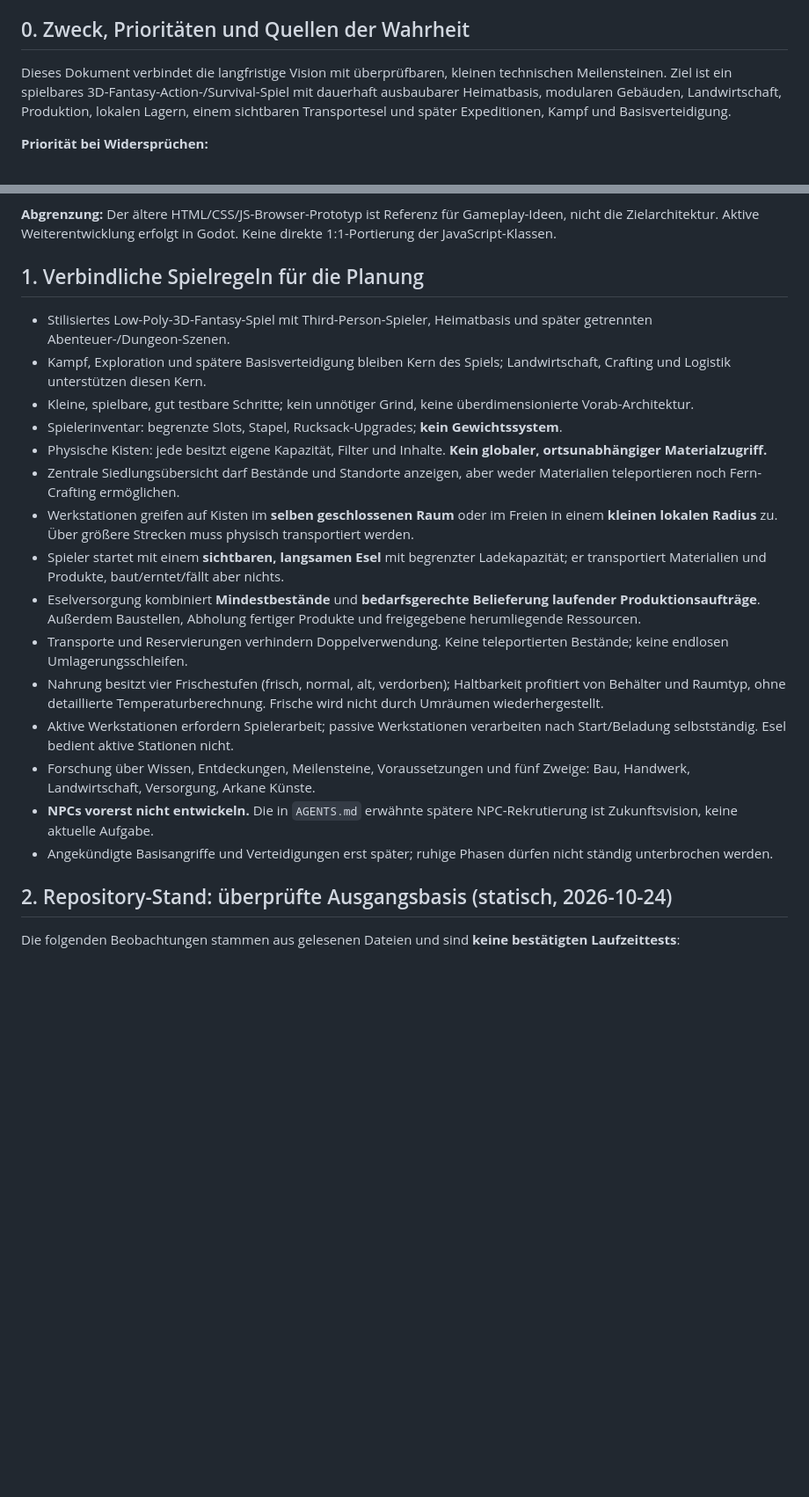
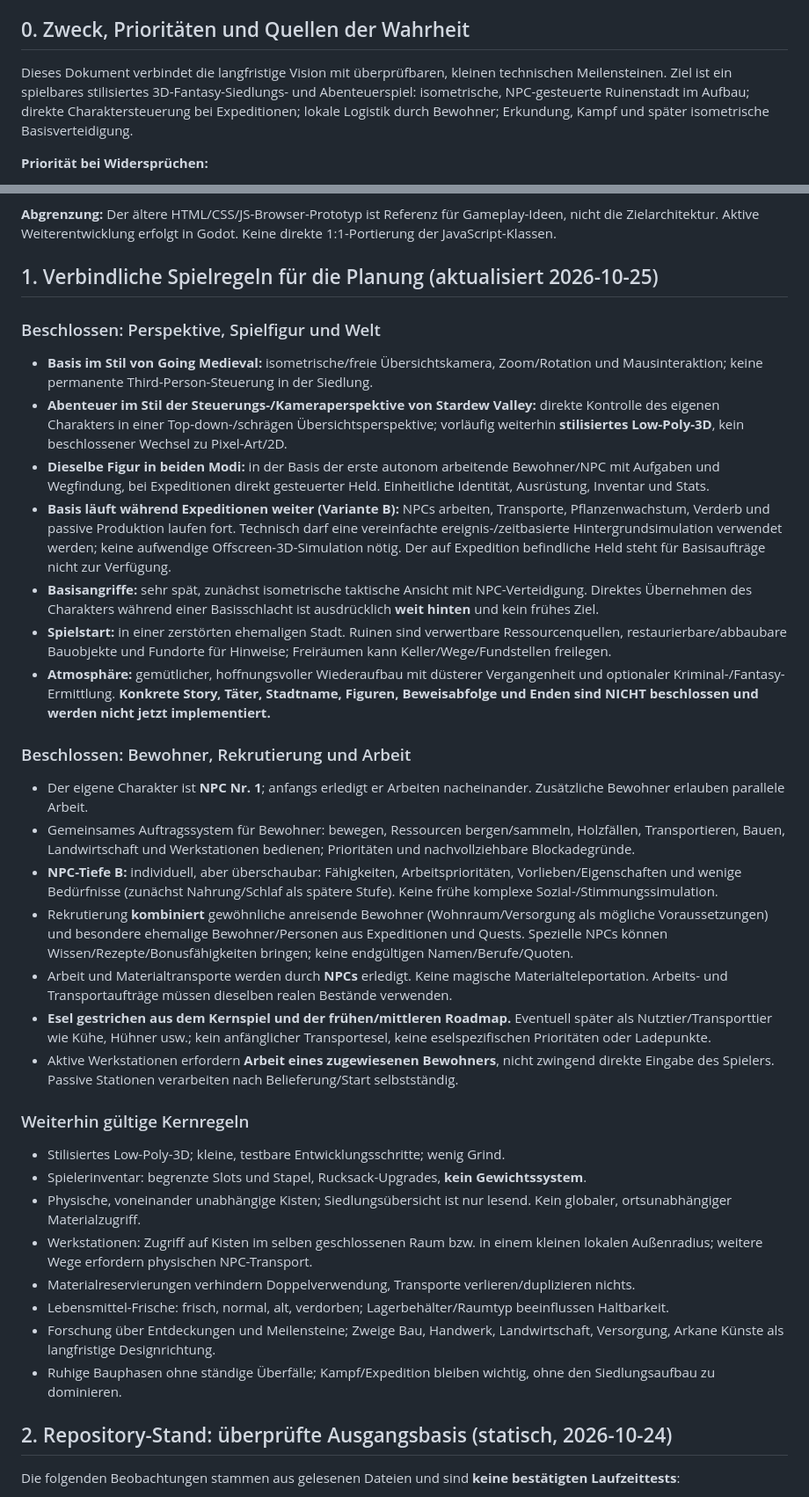
Before and after one commit to christianhermes/game1, a Markdown page: survival-game/ENTWICKLUNGSPLAN.md, 2 parts joined by grey strips. Shown at 88% size. Drawn GitHub-style; blank space fills up the shorter version.

Commit message:
docs: pivot roadmap to isometric ruined-city settlement and NPC workforce

```diff
--- a/survival-game/ENTWICKLUNGSPLAN.md
+++ b/survival-game/ENTWICKLUNGSPLAN.md
@@ -6,7 +6,7 @@
 
 ## 0. Zweck, Prioritäten und Quellen der Wahrheit
 
-Dieses Dokument verbindet die langfristige Vision mit überprüfbaren, kleinen technischen Meilensteinen. Ziel ist ein spielbares 3D-Fantasy-Action-/Survival-Spiel mit dauerhaft ausbaubarer Heimatbasis, modularen Gebäuden, Landwirtschaft, Produktion, lokalen Lagern, einem sichtbaren Transportesel und später Expeditionen, Kampf und Basisverteidigung.
+Dieses Dokument verbindet die langfristige Vision mit überprüfbaren, kleinen technischen Meilensteinen. Ziel ist ein spielbares stilisiertes 3D-Fantasy-Siedlungs- und Abenteuerspiel: isometrische, NPC-gesteuerte Ruinenstadt im Aufbau; direkte Charaktersteuerung bei Expeditionen; lokale Logistik durch Bewohner; Erkundung, Kampf und später isometrische Basisverteidigung.
 
 **Priorität bei Widersprüchen:**
 1. Neueste ausdrückliche Nutzerentscheidung im aktuellen Gespräch.
@@ -22,23 +22,35 @@ Dieses Dokument verbindet die langfristige Vision mit überprüfbaren, kleinen t
 
 **Abgrenzung:** Der ältere HTML/CSS/JS-Browser-Prototyp ist Referenz für Gameplay-Ideen, nicht die Zielarchitektur. Aktive Weiterentwicklung erfolgt in Godot. Keine direkte 1:1-Portierung der JavaScript-Klassen.
 
-## 1. Verbindliche Spielregeln für die Planung
+## 1. Verbindliche Spielregeln für die Planung (aktualisiert 2026-10-25)
 
-- Stilisiertes Low-Poly-3D-Fantasy-Spiel mit Third-Person-Spieler, Heimatbasis und später getrennten Abenteuer-/Dungeon-Szenen.
-- Kampf, Exploration und spätere Basisverteidigung bleiben Kern des Spiels; Landwirtschaft, Crafting und Logistik unterstützen diesen Kern.
-- Kleine, spielbare, gut testbare Schritte; kein unnötiger Grind, keine überdimensionierte Vorab-Architektur.
-- Spielerinventar: begrenzte Slots, Stapel, Rucksack-Upgrades; **kein Gewichtssystem**.
-- Physische Kisten: jede besitzt eigene Kapazität, Filter und Inhalte. **Kein globaler, ortsunabhängiger Materialzugriff.**
-- Zentrale Siedlungsübersicht darf Bestände und Standorte anzeigen, aber weder Materialien teleportieren noch Fern-Crafting ermöglichen.
-- Werkstationen greifen auf Kisten im **selben geschlossenen Raum** oder im Freien in einem **kleinen lokalen Radius** zu. Über größere Strecken muss physisch transportiert werden.
-- Spieler startet mit einem **sichtbaren, langsamen Esel** mit begrenzter Ladekapazität; er transportiert Materialien und Produkte, baut/erntet/fällt aber nichts.
-- Eselversorgung kombiniert **Mindestbestände** und **bedarfsgerechte Belieferung laufender Produktionsaufträge**. Außerdem Baustellen, Abholung fertiger Produkte und freigegebene herumliegende Ressourcen.
-- Transporte und Reservierungen verhindern Doppelverwendung. Keine teleportierten Bestände; keine endlosen Umlagerungsschleifen.
-- Nahrung besitzt vier Frischestufen (frisch, normal, alt, verdorben); Haltbarkeit profitiert von Behälter und Raumtyp, ohne detaillierte Temperaturberechnung. Frische wird nicht durch Umräumen wiederhergestellt.
-- Aktive Werkstationen erfordern Spielerarbeit; passive Werkstationen verarbeiten nach Start/Beladung selbstständig. Esel bedient aktive Stationen nicht.
-- Forschung über Wissen, Entdeckungen, Meilensteine, Voraussetzungen und fünf Zweige: Bau, Handwerk, Landwirtschaft, Versorgung, Arkane Künste.
-- **NPCs vorerst nicht entwickeln.** Die in `AGENTS.md` erwähnte spätere NPC-Rekrutierung ist Zukunftsvision, keine aktuelle Aufgabe.
-- Angekündigte Basisangriffe und Verteidigungen erst später; ruhige Phasen dürfen nicht ständig unterbrochen werden.
+### Beschlossen: Perspektive, Spielfigur und Welt
+- **Basis im Stil von Going Medieval:** isometrische/freie Übersichtskamera, Zoom/Rotation und Mausinteraktion; keine permanente Third-Person-Steuerung in der Siedlung.
+- **Abenteuer im Stil der Steuerungs-/Kameraperspektive von Stardew Valley:** direkte Kontrolle des eigenen Charakters in einer Top-down-/schrägen Übersichtsperspektive; vorläufig weiterhin **stilisiertes Low-Poly-3D**, kein beschlossener Wechsel zu Pixel-Art/2D.
+- **Dieselbe Figur in beiden Modi:** in der Basis der erste autonom arbeitende Bewohner/NPC mit Aufgaben und Wegfindung, bei Expeditionen direkt gesteuerter Held. Einheitliche Identität, Ausrüstung, Inventar und Stats.
+- **Basis läuft während Expeditionen weiter (Variante B):** NPCs arbeiten, Transporte, Pflanzenwachstum, Verderb und passive Produktion laufen fort. Technisch darf eine vereinfachte ereignis-/zeitbasierte Hintergrundsimulation verwendet werden; keine aufwendige Offscreen-3D-Simulation nötig. Der auf Expedition befindliche Held steht für Basisaufträge nicht zur Verfügung.
+- **Basisangriffe:** sehr spät, zunächst isometrische taktische Ansicht mit NPC-Verteidigung. Direktes Übernehmen des Charakters während einer Basisschlacht ist ausdrücklich **weit hinten** und kein frühes Ziel.
+- **Spielstart:** in einer zerstörten ehemaligen Stadt. Ruinen sind verwertbare Ressourcenquellen, restaurierbare/abbaubare Bauobjekte und Fundorte für Hinweise; Freiräumen kann Keller/Wege/Fundstellen freilegen.
+- **Atmosphäre:** gemütlicher, hoffnungsvoller Wiederaufbau mit düsterer Vergangenheit und optionaler Kriminal-/Fantasy-Ermittlung. **Konkrete Story, Täter, Stadtname, Figuren, Beweisabfolge und Enden sind NICHT beschlossen und werden nicht jetzt implementiert.**
+
+### Beschlossen: Bewohner, Rekrutierung und Arbeit
+- Der eigene Charakter ist **NPC Nr. 1**; anfangs erledigt er Arbeiten nacheinander. Zusätzliche Bewohner erlauben parallele Arbeit.
+- Gemeinsames Auftragssystem für Bewohner: bewegen, Ressourcen bergen/sammeln, Holzfällen, Transportieren, Bauen, Landwirtschaft und Werkstationen bedienen; Prioritäten und nachvollziehbare Blockadegründe.
+- **NPC-Tiefe B:** individuell, aber überschaubar: Fähigkeiten, Arbeitsprioritäten, Vorlieben/Eigenschaften und wenige Bedürfnisse (zunächst Nahrung/Schlaf als spätere Stufe). Keine frühe komplexe Sozial-/Stimmungssimulation.
+- Rekrutierung **kombiniert** gewöhnliche anreisende Bewohner (Wohnraum/Versorgung als mögliche Voraussetzungen) und besondere ehemalige Bewohner/Personen aus Expeditionen und Quests. Spezielle NPCs können Wissen/Rezepte/Bonusfähigkeiten bringen; keine endgültigen Namen/Berufe/Quoten.
+- Arbeit und Materialtransporte werden durch **NPCs** erledigt. Keine magische Materialteleportation. Arbeits- und Transportaufträge müssen dieselben realen Bestände verwenden.
+- **Esel gestrichen aus dem Kernspiel und der frühen/mittleren Roadmap.** Eventuell später als Nutztier/Transporttier wie Kühe, Hühner usw.; kein anfänglicher Transportesel, keine eselspezifischen Prioritäten oder Ladepunkte.
+- Aktive Werkstationen erfordern **Arbeit eines zugewiesenen Bewohners**, nicht zwingend direkte Eingabe des Spielers. Passive Stationen verarbeiten nach Belieferung/Start selbstständig.
+
+### Weiterhin gültige Kernregeln
+- Stilisiertes Low-Poly-3D; kleine, testbare Entwicklungsschritte; wenig Grind.
+- Spielerinventar: begrenzte Slots und Stapel, Rucksack-Upgrades, **kein Gewichtssystem**.
+- Physische, voneinander unabhängige Kisten; Siedlungsübersicht ist nur lesend. Kein globaler, ortsunabhängiger Materialzugriff.
+- Werkstationen: Zugriff auf Kisten im selben geschlossenen Raum bzw. in einem kleinen lokalen Außenradius; weitere Wege erfordern physischen NPC-Transport.
+- Materialreservierungen verhindern Doppelverwendung, Transporte verlieren/duplizieren nichts.
+- Lebensmittel-Frische: frisch, normal, alt, verdorben; Lagerbehälter/Raumtyp beeinflussen Haltbarkeit.
+- Forschung über Entdeckungen und Meilensteine; Zweige Bau, Handwerk, Landwirtschaft, Versorgung, Arkane Künste als langfristige Designrichtung.
+- Ruhige Bauphasen ohne ständige Überfälle; Kampf/Expedition bleiben wichtig, ohne den Siedlungsaufbau zu dominieren.
 
 ## 2. Repository-Stand: überprüfte Ausgangsbasis (statisch, 2026-10-24)
 
```
Also changed, not shown: other parts of survival-game/ENTWICKLUNGSPLAN.md (+34 -22 lines).
